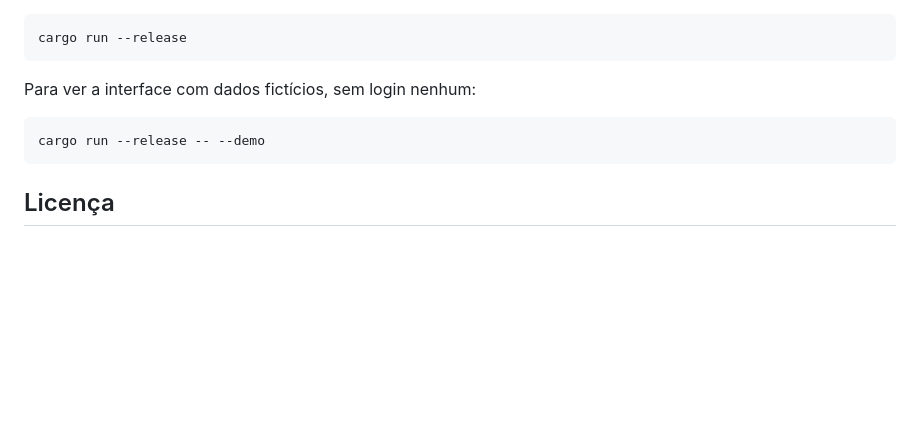
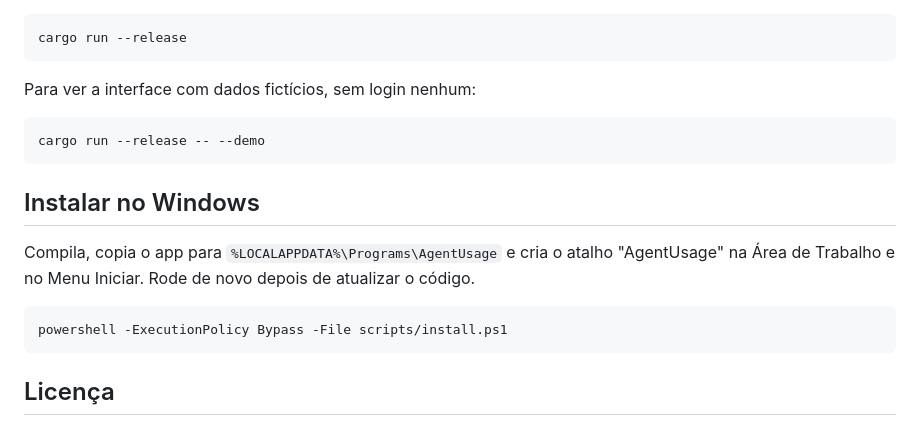
Before and after one commit to toshiotomikawa/AgentUsage, a Markdown page: README.md, the part around the change. GitHub-like rendering; blank space fills up the shorter version.

Commit message:
Add app icon, window icon and Windows install script with shortcuts

````diff
--- a/README.md
+++ b/README.md
@@ -55,6 +55,14 @@ Para ver a interface com dados fictícios, sem login nenhum:
 cargo run --release -- --demo
 ```
 
+## Instalar no Windows
+
+Compila, copia o app para `%LOCALAPPDATA%\Programs\AgentUsage` e cria o atalho "AgentUsage" na Área de Trabalho e no Menu Iniciar. Rode de novo depois de atualizar o código.
+
+```powershell
+powershell -ExecutionPolicy Bypass -File scripts/install.ps1
+```
+
 ## Licença
 
 MIT
````
Also changed, not shown: assets/icon.png (added), 5 other files.
